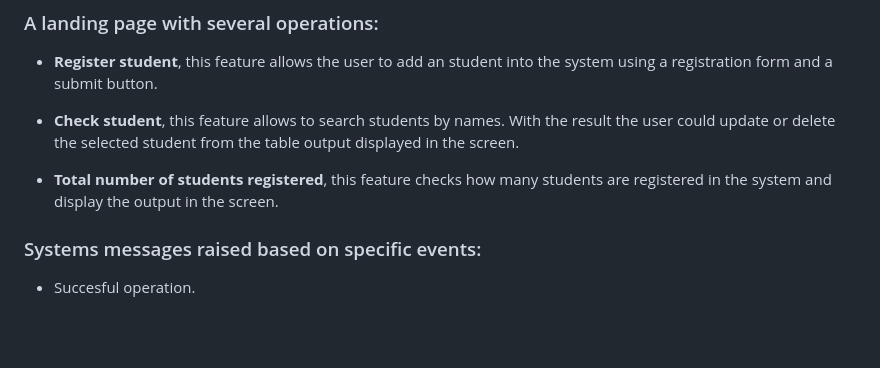
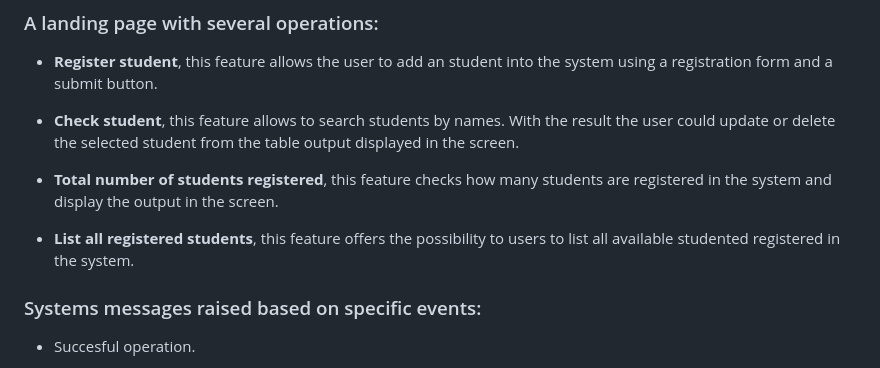
Before and after one commit to monticelli-ricardo/BINFO_FCE-9_Alumni_Management_app, a Markdown page: README.md, the part around the change. GitHub-like rendering; blank space fills up the shorter version.

```diff
--- a/README.md
+++ b/README.md
@@ -13,6 +13,8 @@ It let's the user create / edit or update / delete / show BINFO-CEP alumni conta
 * __Check student__, this feature allows to search students by names. With the result the user could update or delete the selected student from the table output displayed in the screen.
 
 * __Total number of students registered__, this feature checks how many students are registered in the system and display the output in the screen.
+
+* __List all registered students__, this feature offers the possibility to users to list all available studented registered in the system.
 
 
 ### Systems messages raised based on specific events:
```
